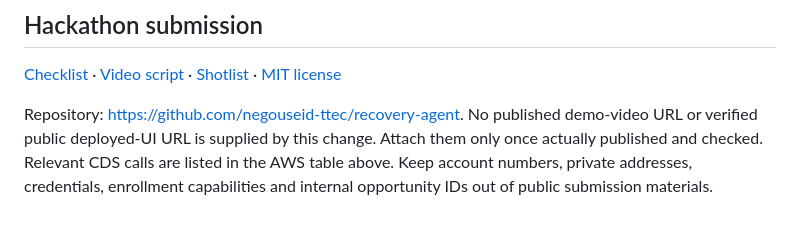
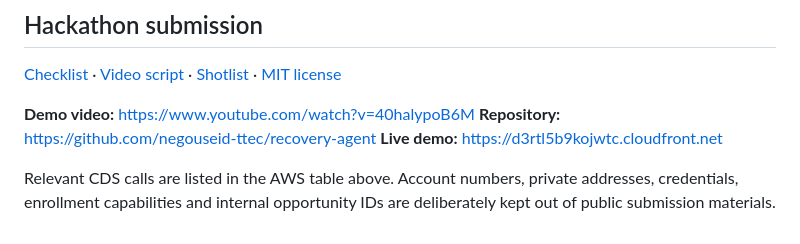
Before and after one commit to negouseid-ttec/recovery-agent, a Markdown page: README.md, the part around the change. Rendered like a GitHub page.

Commit message:
README: add published demo video URL + live demo link to Hackathon submission section

```diff
--- a/README.md
+++ b/README.md
@@ -137,4 +137,8 @@ Tests include actual identity/sender/outreach handlers, production tools, mocked
 
 [Checklist](SUBMISSION_CHECKLIST.md) · [Video script](demo/VIDEO_SCRIPT.md) · [Shotlist](demo/VIDEO_SHOTLIST.md) · [MIT license](LICENSE)
 
-Repository: https://github.com/negouseid-ttec/recovery-agent. No published demo-video URL or verified public deployed-UI URL is supplied by this change. Attach them only once actually published and checked. Relevant CDS calls are listed in the AWS table above. Keep account numbers, private addresses, credentials, enrollment capabilities and internal opportunity IDs out of public submission materials.
+**Demo video:** https://www.youtube.com/watch?v=40halypoB6M
+**Repository:** https://github.com/negouseid-ttec/recovery-agent
+**Live demo:** https://d3rtl5b9kojwtc.cloudfront.net
+
+Relevant CDS calls are listed in the AWS table above. Account numbers, private addresses, credentials, enrollment capabilities and internal opportunity IDs are deliberately kept out of public submission materials.
```
